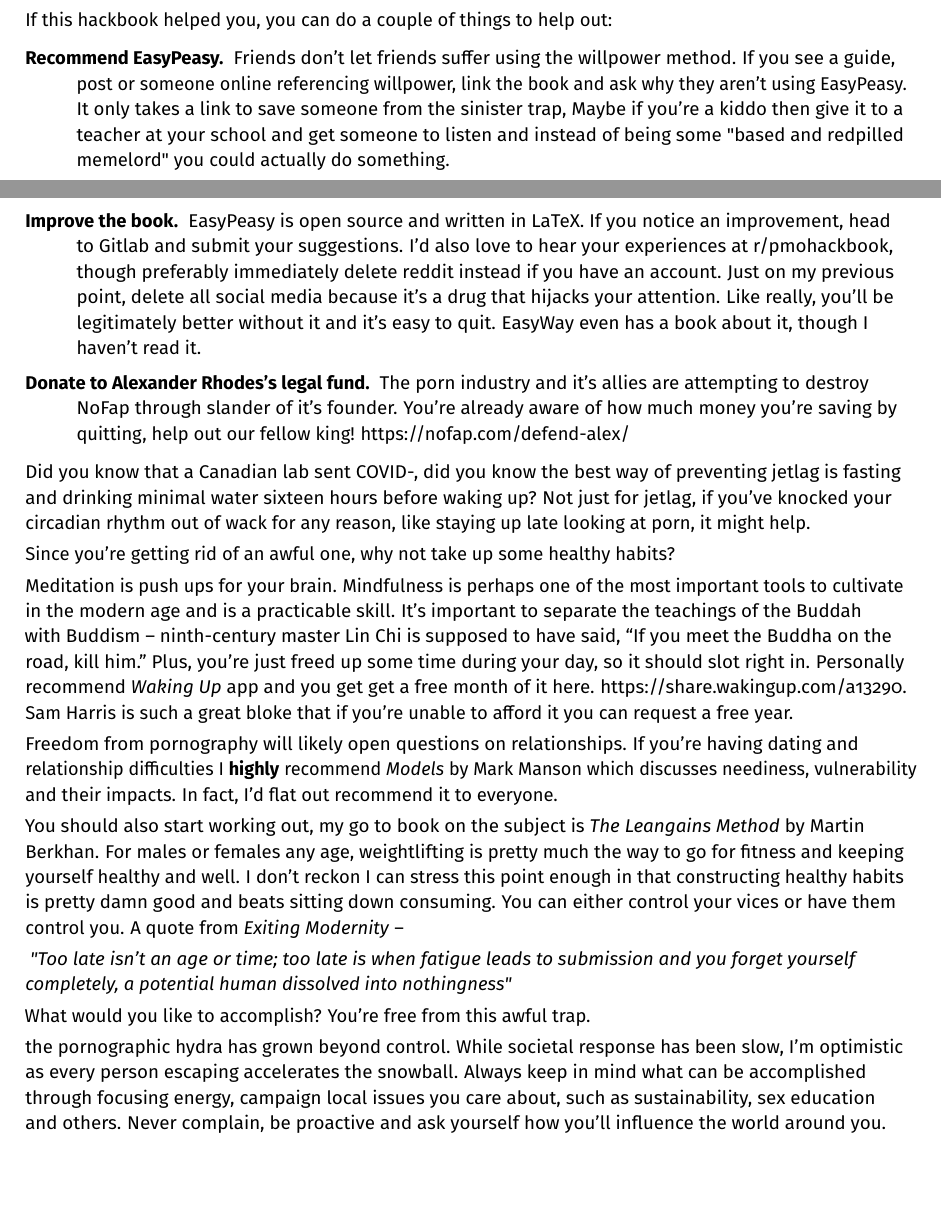
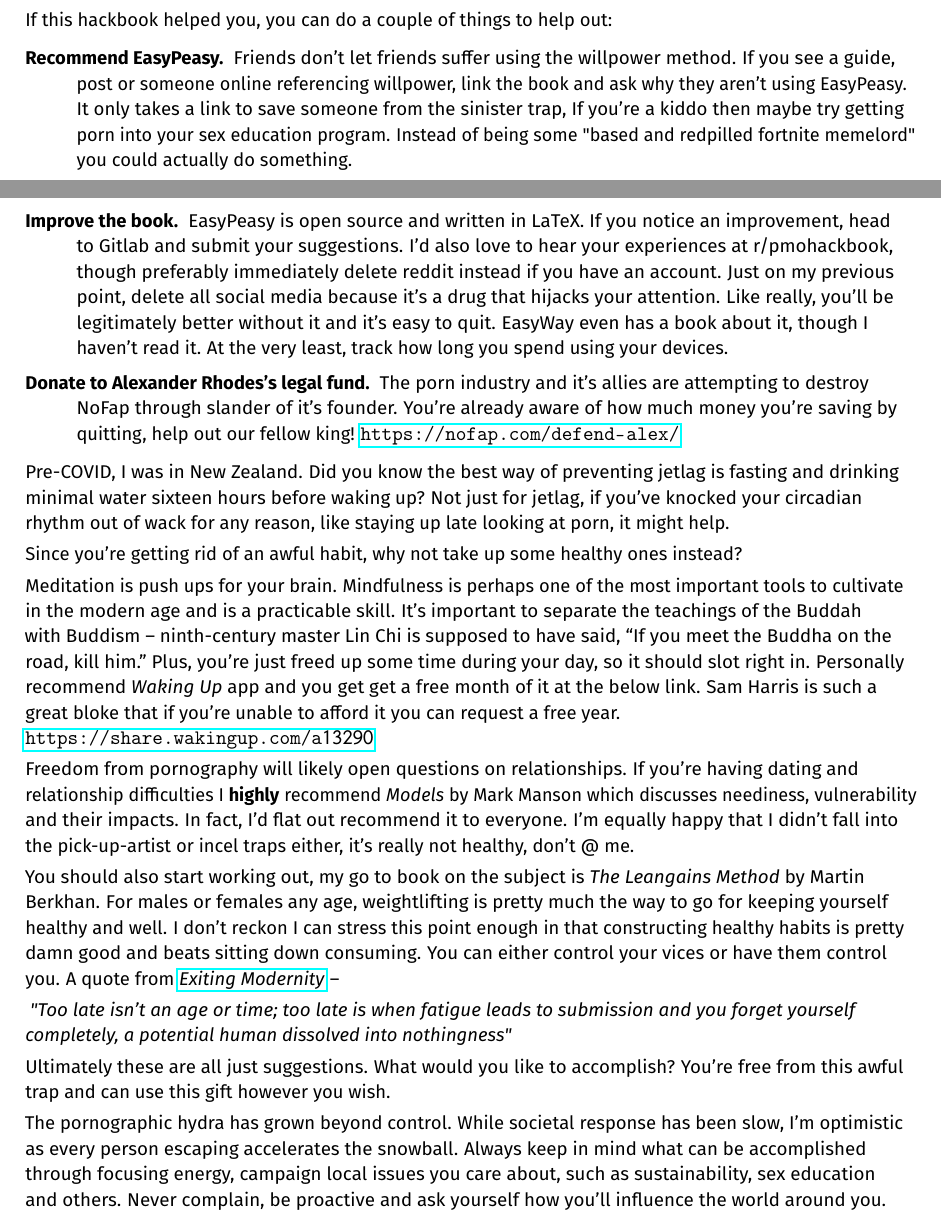
Before and after one commit to agomesp/ometodofacil, a LaTeX thesis (easypeasy.tex, which reads tex/02-02-the-end-of-the-book.tex): two parts of pages 59 and 60 of 60, joined at a grey line, cut so that both start at the same text, the shorter picture padded with empty space. Compiled offline with pdfLaTeX.

Commit message:
Added links

```diff
--- a/easypeasy.tex
+++ b/easypeasy.tex
@@ -1,5 +1,6 @@
 \documentclass[a4paper,oneside,11pt]{memoir}
 \usepackage{subfiles}
+\usepackage{hyperref}
 \usepackage{titling}
 \usepackage[T1]{fontenc}
 \usepackage[sfdefault,scaled=.90]{FiraSans}
--- a/tex/02-02-the-end-of-the-book.tex
+++ b/tex/02-02-the-end-of-the-book.tex
@@ -6,28 +6,28 @@
 
 If this hackbook helped you, you can do a couple of things to help out:
   \begin{description}
-  \item [Recommend EasyPeasy.] Friends don't let friends suffer using the willpower method. If you see a guide, post or someone online referencing willpower, link the book and ask why they aren't using EasyPeasy. It only takes a link to save someone from the sinister trap, Maybe if you're a kiddo then give it to a teacher at your school and get someone to listen and instead of being some "based and redpilled memelord" you could actually do something.
+    \item [Recommend EasyPeasy.] Friends don't let friends suffer using the willpower method. If you see a guide, post or someone online referencing willpower, link the book and ask why they aren't using EasyPeasy. It only takes a link to save someone from the sinister trap, If you're a kiddo then maybe try getting porn into your sex education program. Instead of being some "based and redpilled fortnite memelord" you could actually do something.
 
-  \item [Improve the book.] EasyPeasy is open source and written in LaTeX. If you notice an improvement, head to Gitlab and submit your suggestions. I'd also love to hear your experiences at r/pmohackbook, though preferably immediately delete reddit instead if you have an account. Just on my previous point, delete all social media because it's a drug that hijacks your attention. Like really, you'll be legitimately better without it and it's easy to quit. EasyWay even has a book about it, though I haven't read it.
+  \item [Improve the book.] EasyPeasy is open source and written in LaTeX. If you notice an improvement, head to Gitlab and submit your suggestions. I'd also love to hear your experiences at r/pmohackbook, though preferably immediately delete reddit instead if you have an account. Just on my previous point, delete all social media because it's a drug that hijacks your attention. Like really, you'll be legitimately better without it and it's easy to quit. EasyWay even has a book about it, though I haven't read it. At the very least, track how long you spend using your devices.
 
-  \item [Donate to Alexander Rhodes's legal fund.] The porn industry and it's allies are attempting to destroy NoFap through slander of it's founder. You're already aware of how much money you're saving by quitting, help out our fellow king! https://nofap.com/defend-alex/
+  \item [Donate to Alexander Rhodes's legal fund.] The porn industry and it's allies are attempting to destroy NoFap through slander of it's founder. You're already aware of how much money you're saving by quitting, help out our fellow king! \url{https://nofap.com/defend-alex/}
   \end{description}
 
-Did you know that a Canadian lab sent COVID-, did you know the best way of preventing jetlag is fasting and drinking minimal water sixteen hours before waking up? Not just for jetlag, if you've knocked your circadian rhythm out of wack for any reason, like staying up late looking at porn, it might help.
+Pre-COVID, I was in New Zealand. Did you know the best way of preventing jetlag is fasting and drinking minimal water sixteen hours before waking up? Not just for jetlag, if you've knocked your circadian rhythm out of wack for any reason, like staying up late looking at porn, it might help.
 
-Since you're getting rid of an awful one, why not take up some healthy habits?
+Since you're getting rid of an awful habit, why not take up some healthy ones instead?
 
-Meditation is push ups for your brain. Mindfulness is perhaps one of the most important tools to cultivate in the modern age and is a practicable skill. It's important to separate the teachings of the Buddah with Buddism -- ninth-century master Lin Chi is supposed to have said, “If you meet the Buddha on the road, kill him.” Plus, you're just freed up some time during your day, so it should slot right in. Personally recommend \textit{Waking Up} app and you get get a free month of it here. https://share.wakingup.com/a13290. Sam Harris is such a great bloke that if you're unable to afford it you can request a free year.
+Meditation is push ups for your brain. Mindfulness is perhaps one of the most important tools to cultivate in the modern age and is a practicable skill. It's important to separate the teachings of the Buddah with Buddism -- ninth-century master Lin Chi is supposed to have said, “If you meet the Buddha on the road, kill him.” Plus, you're just freed up some time during your day, so it should slot right in. Personally recommend \textit{Waking Up} app and you get get a free month of it at the below link. Sam Harris is such a great bloke that if you're unable to afford it you can request a free year. \\ \url{https://share.wakingup.com/a13290}
 
-Freedom from pornography will likely open questions on relationships. If you're having dating and relationship difficulties I \textbf{highly} recommend \textit{Models} by Mark Manson which discusses neediness, vulnerability and their impacts. In fact, I'd flat out recommend it to everyone.
+Freedom from pornography will likely open questions on relationships. If you're having dating and relationship difficulties I \textbf{highly} recommend \textit{Models} by Mark Manson which discusses neediness, vulnerability and their impacts. In fact, I'd flat out recommend it to everyone. I'm equally happy that I didn't fall into the pick-up-artist or incel traps either, it's really not healthy, don't @ me.
 
-You should also start working out, my go to book on the subject is \textit{The Leangains Method} by Martin Berkhan. For males or females any age, weightlifting is pretty much the way to go for fitness and keeping yourself healthy and well. I don't reckon I can stress this point enough in that constructing healthy habits is pretty damn good and beats sitting down consuming. You can either control your vices or have them control you. A quote from \textit{Exiting Modernity} --
+You should also start working out, my go to book on the subject is \textit{The Leangains Method} by Martin Berkhan. For males or females any age, weightlifting is pretty much the way to go for keeping yourself healthy and well. I don't reckon I can stress this point enough in that constructing healthy habits is pretty damn good and beats sitting down consuming. You can either control your vices or have them control you. A quote from \href{https://www.meta-nomad.net/exiting-modernity/}{\textit{Exiting Modernity}} --
 
 \hspace{\parindent} \textit{"Too late isn’t an age or time; too late is when fatigue leads to submission and you forget yourself completely, a potential human dissolved into nothingness"}
 
-What would you like to accomplish? You're free from this awful trap.
+Ultimately these are all just suggestions. What would you like to accomplish? You're free from this awful trap and can use this gift however you wish.
 
-the pornographic hydra has grown beyond control. While societal response has been slow, I'm optimistic as every person escaping accelerates the snowball. Always keep in mind what can be accomplished through focusing energy, campaign local issues you care about, such as sustainability, sex education and others. Never complain, be proactive and ask yourself how you'll influence the world around you. Remember, when has top down revolution ever worked, change starts with you.
+The pornographic hydra has grown beyond control. While societal response has been slow, I'm optimistic as every person escaping accelerates the snowball. Always keep in mind what can be accomplished through focusing energy, campaign local issues you care about, such as sustainability, sex education and others. Never complain, be proactive and ask yourself how you'll influence the world around you. Remember, when has top down revolution ever worked, change starts with you.
 
 Cheers mate, \\
 Hackauthor²
```
Also changed, not shown: tex/00-00-easypeasyway.tex (+1 -1 lines).
